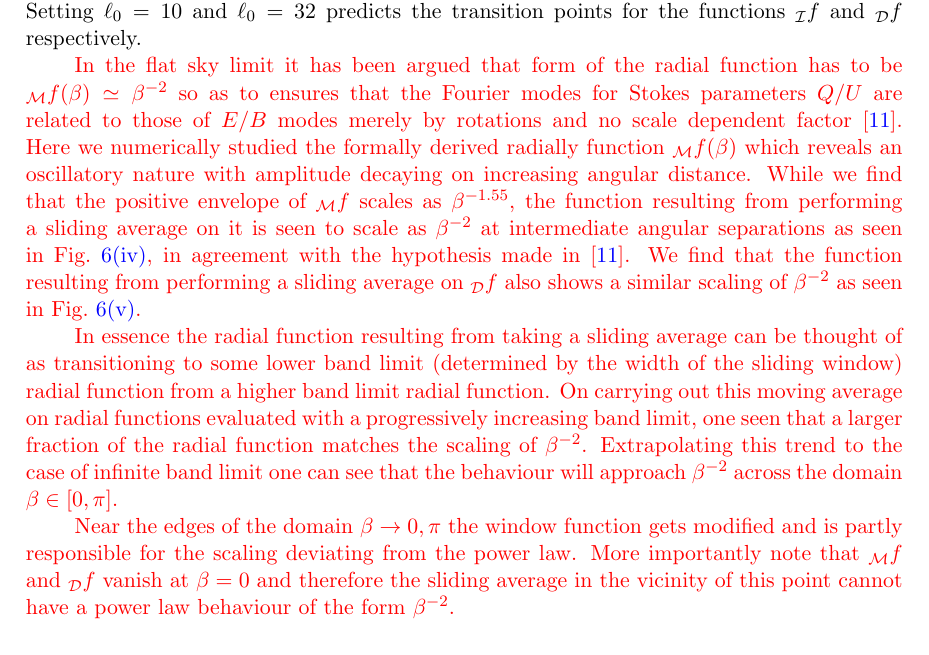
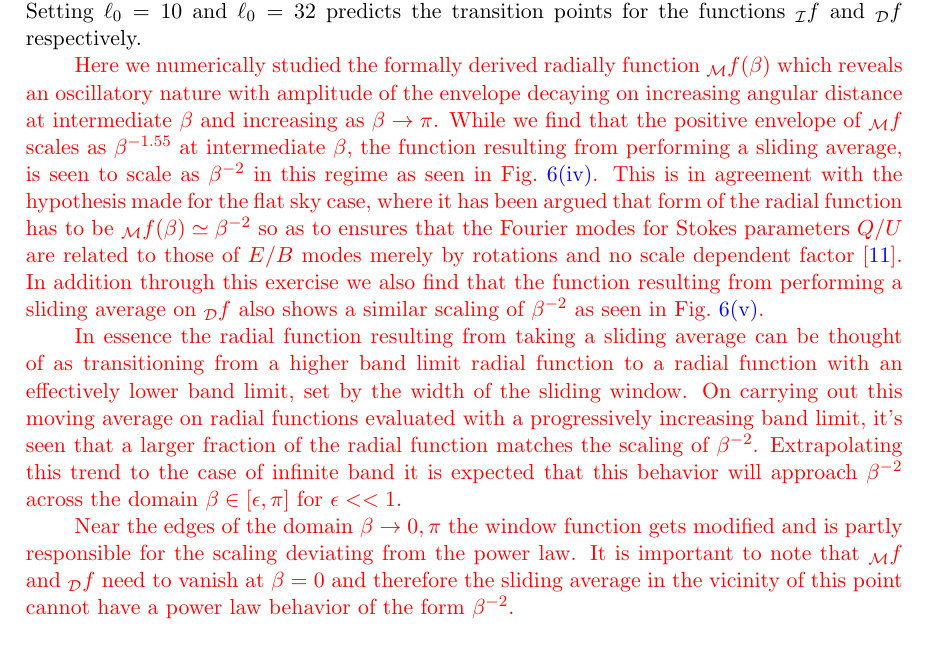
Before and after one commit to adityarotti/Real-space-QU-to-EB-translation, a LaTeX document (articles/formalism/article.tex, which reads articles/formalism/sections/kernel_discussion.tex): part of page 19 of 27, cut so that both start at the same text. Compiled offline with pdfLaTeX; a LaTeX package or settings file that is missing is left out.

Commit message:
refined section on kernel discussion

```diff
--- a/articles/formalism/sections/kernel_discussion.tex
+++ b/articles/formalism/sections/kernel_discussion.tex
@@ -146,8 +146,8 @@ The empirical relation:
 \eeq
 with $\ell_{0}=22$ provides a reasonable estimate of this transition point for ${}_{\mm}f$ as seen in \fig{fig:rad_ker_decay}. Setting $\ell_{0}=10$ and $\ell_{0}=32$ predicts the transition points for the functions ${}_{\mi}f$ and  ${}_{\md}f$ respectively.%\comment{How sensitive is this transition point to $\ell{\rm min}$?}
 
-\revisit{In the flat sky limit it has been argued that form of the radial function has to be ${}_\mm f(\beta)\simeq\beta^{-2}$ so as to ensures that the Fourier modes for Stokes parameters $Q/U$ are related  to those of $E/B$ modes merely by rotations and no scale dependent factor \cite{Zaldarriaga2001a}. Here we numerically studied the formally derived radially function ${}_\mm f(\beta)$ which reveals an oscillatory nature with amplitude decaying on increasing angular distance. While we find that the positive envelope of ${}_{\mm}f$ scales as $\beta^{-1.55}$, the function resulting from performing a sliding average on it is seen to scale as $\beta^{-2}$ at intermediate angular separations as seen in \fig{fig:fbeta_avg}, in agreement with the hypothesis made in \cite{Zaldarriaga2001a}. We find that the function resulting from performing a sliding average on ${}_{\md}f$ also shows a similar scaling of $\beta^{-2}$ as seen in \fig{fig:dfbeta_avg}.}
+\revisit{Here we numerically studied the formally derived radially function ${}_\mm f(\beta)$ which reveals an oscillatory nature with amplitude of the envelope decaying on increasing angular distance at intermediate $\beta$ and increasing as $\beta \rightarrow \pi$. While we find that the positive envelope of ${}_{\mm}f$ scales as $\beta^{-1.55}$ at intermediate $\beta$, the function resulting from performing a sliding average, is seen to scale as $\beta^{-2}$ in this regime as seen in \fig{fig:fbeta_avg}. This is in agreement with the hypothesis made for the flat sky case, where it has been argued that form of the radial function has to be ${}_\mm f(\beta)\simeq\beta^{-2}$ so as to ensures that the Fourier modes for Stokes parameters $Q/U$ are related  to those of $E/B$ modes merely by rotations and no scale dependent factor \cite{Zaldarriaga2001a}. In addition through this exercise we also find that the function resulting from performing a sliding average on ${}_{\md}f$ also shows a similar scaling of $\beta^{-2}$ as seen in \fig{fig:dfbeta_avg}.}
 
-\revisit{In essence the radial function resulting from taking a sliding average can be thought of as transitioning to some lower band limit (determined by the width of the sliding window) radial function from a higher band limit radial function.  On carrying out this moving average on radial functions evaluated with a progressively increasing band limit, one seen that a larger fraction of the radial function matches the scaling of $\beta^{-2}$. Extrapolating this trend to the case of infinite band limit one can see that the behaviour will approach $\beta^{-2}$ across the domain $\beta\in[0,\pi]$.}
+\revisit{In essence the radial function resulting from taking a sliding average can be thought of as transitioning from a higher band limit radial function to a radial function with an effectively lower band limit, set by the width of the sliding window.  On carrying out this moving average on radial functions evaluated with a progressively increasing band limit, it's seen that a larger fraction of the radial function matches the scaling of $\beta^{-2}$. Extrapolating this trend to the case of infinite band it is expected that this behavior will approach $\beta^{-2}$ across the domain $\beta\in[\epsilon,\pi]$ for $\epsilon << 1$.}
 
-\revisit{Near the edges of the domain $\beta \rightarrow 0,\pi$ the window function gets modified and is partly responsible for the scaling deviating from the power law. More importantly note that ${}_{\mm}f$ and ${}_{\md}f$ vanish at $\beta=0$ and therefore the sliding average in the vicinity of this point cannot have a power law behaviour of the form $\beta^{-2}$.}
+\revisit{Near the edges of the domain $\beta \rightarrow 0,\pi$ the window function gets modified and is partly responsible for the scaling deviating from the power law. It is important to note that ${}_{\mm}f$ and ${}_{\md}f$ need to vanish at $\beta=0$ and therefore the sliding average in the vicinity of this point cannot have a power law behavior of the form $\beta^{-2}$.}
```
